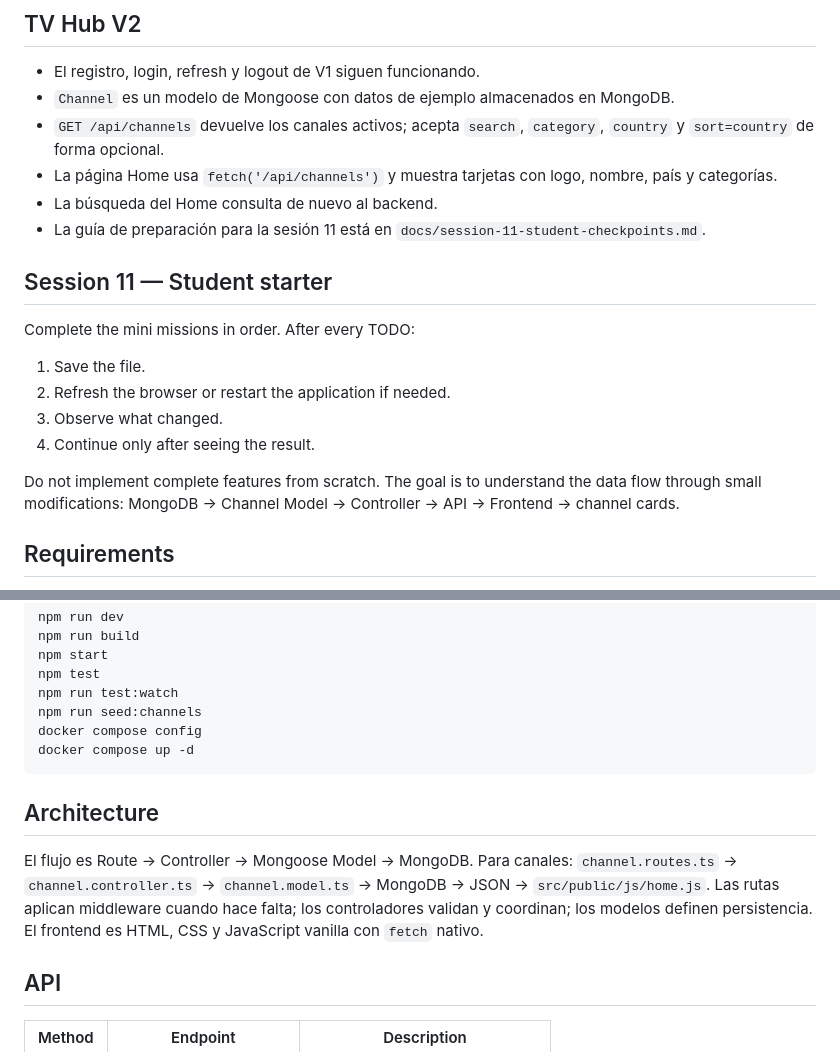
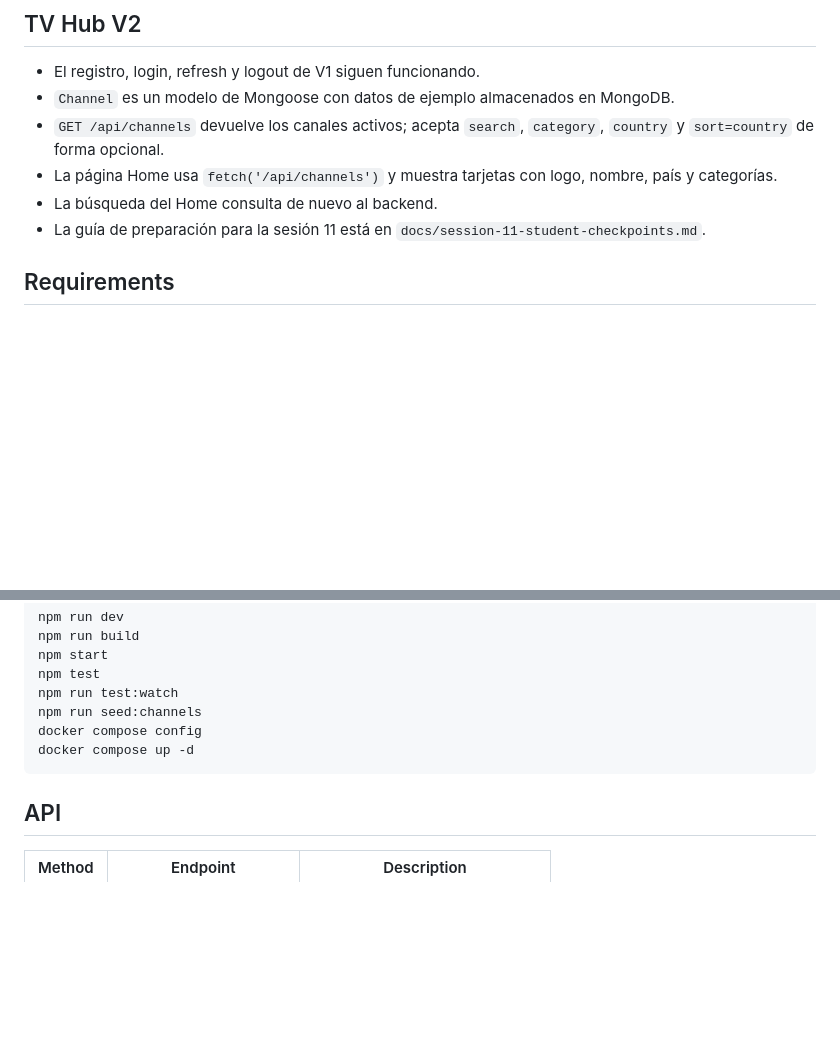
Before and after one commit to fcamacho-01fc/tv_hub, a Markdown page: README.md, 2 parts joined by grey strips. Drawn GitHub-style; blank space fills up the shorter version.

Commit message:
docs: move session 11 guide

````diff
--- a/README.md
+++ b/README.md
@@ -10,17 +10,6 @@ Proyecto con Node.js, Express, TypeScript, MongoDB y Mongoose. TV Hub V2 conserv
 - La página Home usa `fetch('/api/channels')` y muestra tarjetas con logo, nombre, país y categorías.
 - La búsqueda del Home consulta de nuevo al backend.
 - La guía de preparación para la sesión 11 está en `docs/session-11-student-checkpoints.md`.
-
-## Session 11 — Student starter
-
-Complete the mini missions in order. After every TODO:
-
-1. Save the file.
-2. Refresh the browser or restart the application if needed.
-3. Observe what changed.
-4. Continue only after seeing the result.
-
-Do not implement complete features from scratch. The goal is to understand the data flow through small modifications: MongoDB → Channel Model → Controller → API → Frontend → channel cards.
 
 ## Requirements
 
@@ -60,10 +49,6 @@ docker compose config
 docker compose up -d
 ```
 
-## Architecture
-
-El flujo es Route → Controller → Mongoose Model → MongoDB. Para canales: `channel.routes.ts` → `channel.controller.ts` → `channel.model.ts` → MongoDB → JSON → `src/public/js/home.js`. Las rutas aplican middleware cuando hace falta; los controladores validan y coordinan; los modelos definen persistencia. El frontend es HTML, CSS y JavaScript vanilla con `fetch` nativo.
-
 ## API
 
 | Method | Endpoint               | Description                    |
````
Also changed, not shown: session-11-student-checkpoints.md (renamed from docs/session-11-student-checkpoints.md, +0 -2 lines).
